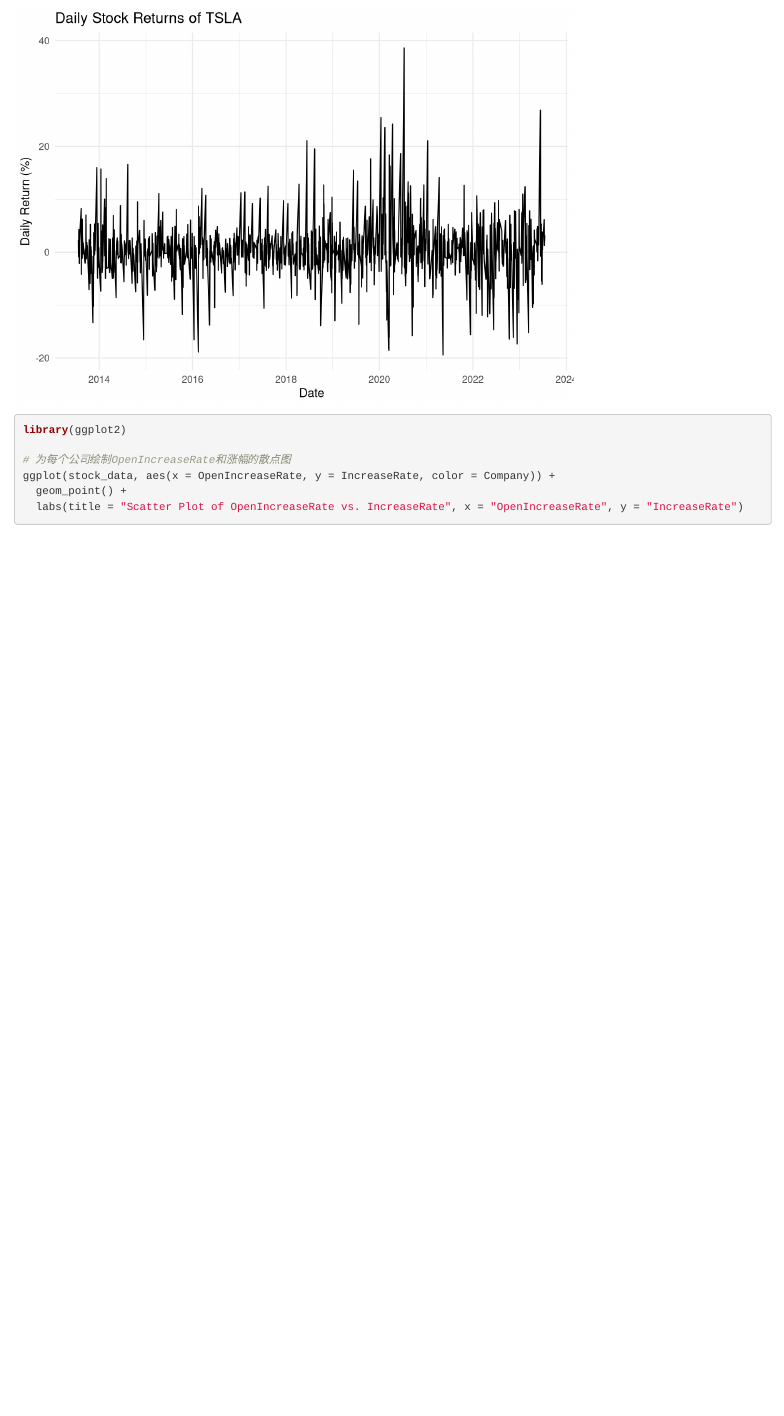
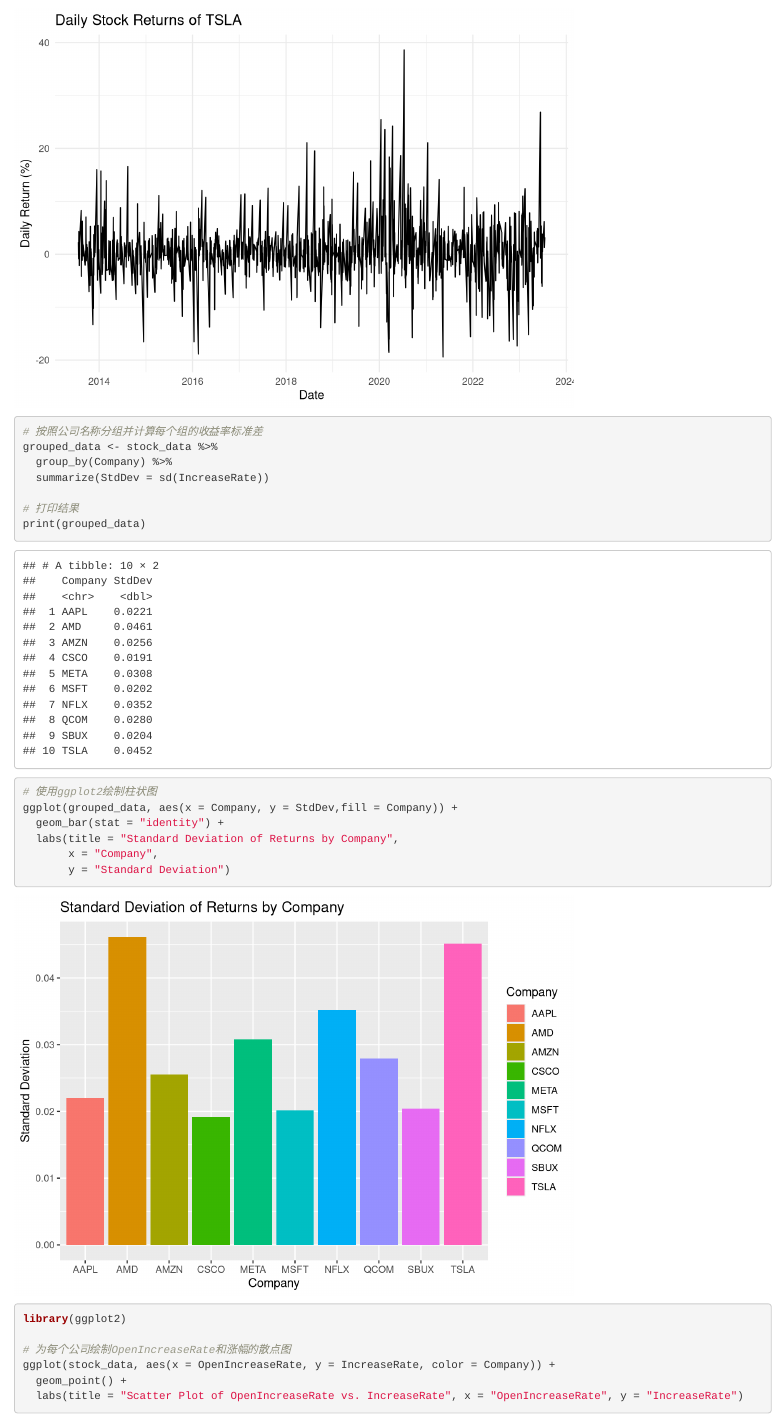
Before and after one commit to deidei1210/Statistical-Analysis-and-Modeling-Final-Project, an R Markdown document (3. 时序模型/Stock.Rmd): the page in a window 1100 px wide, from 6270 px down before the commit and from 6260 px down after it. Rendered offline with R 4.5, knitr and Pandoc, with nearby package versions; drawn as R Markdown's standard HTML page in place of the format the file asks for.

Commit message:
Update Stock.Rmd

````diff
--- a/3. 时序模型/Stock.Rmd
+++ b/3. 时序模型/Stock.Rmd
@@ -239,6 +239,24 @@
 
 
 ```
+```{r}
+
+# 按照公司名称分组并计算每个组的收益率标准差
+grouped_data <- stock_data %>%
+  group_by(Company) %>%
+  summarize(StdDev = sd(IncreaseRate))
+
+# 打印结果
+print(grouped_data)
+
+# 使用ggplot2绘制柱状图
+ggplot(grouped_data, aes(x = Company, y = StdDev,fill = Company)) +
+  geom_bar(stat = "identity") +
+  labs(title = "Standard Deviation of Returns by Company",
+       x = "Company",
+       y = "Standard Deviation")
+
+```
 
 ```{r}
 library(ggplot2)
````
Also changed, not shown: 3. 时序模型/Stock.Rmd (2 more changed lines).
